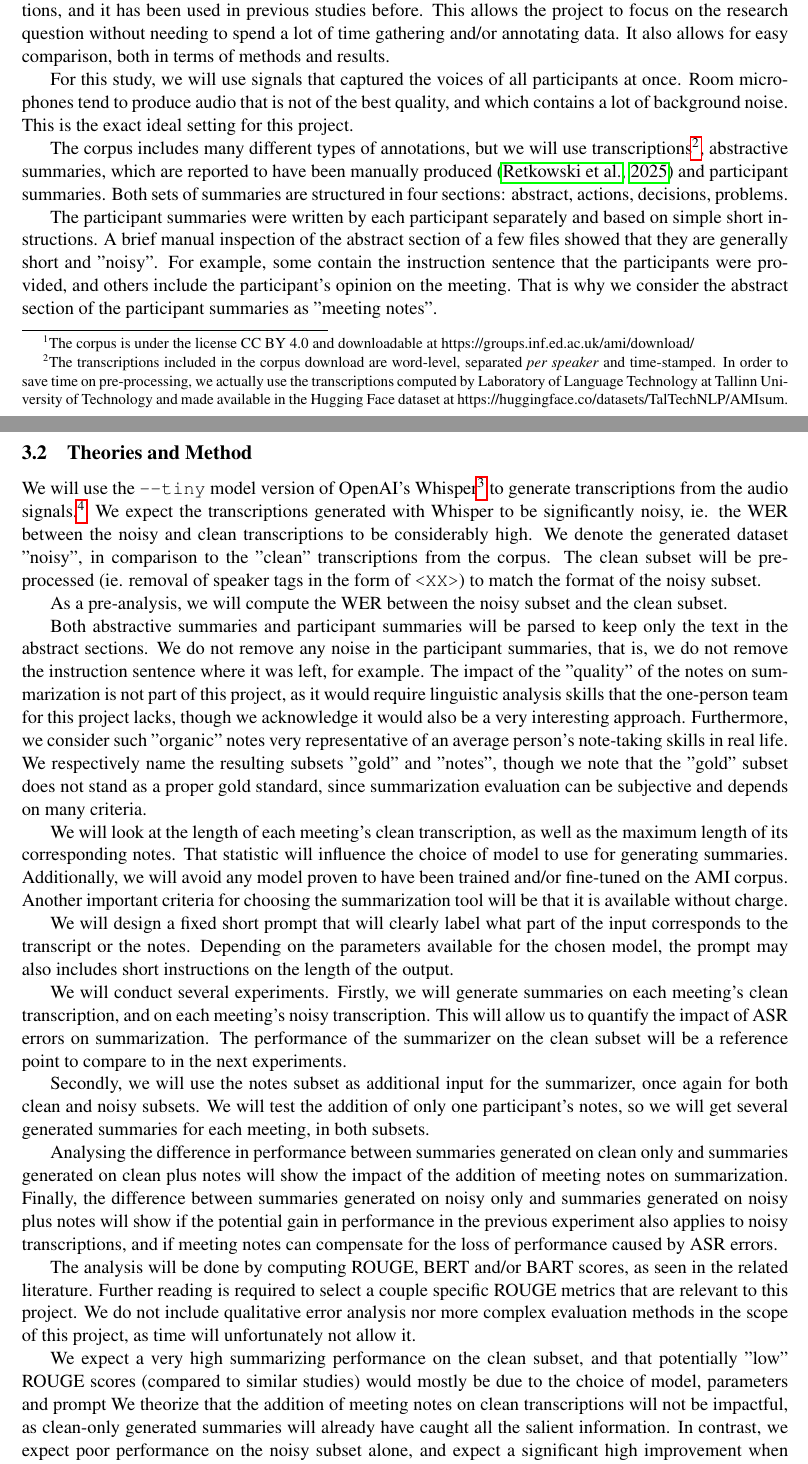
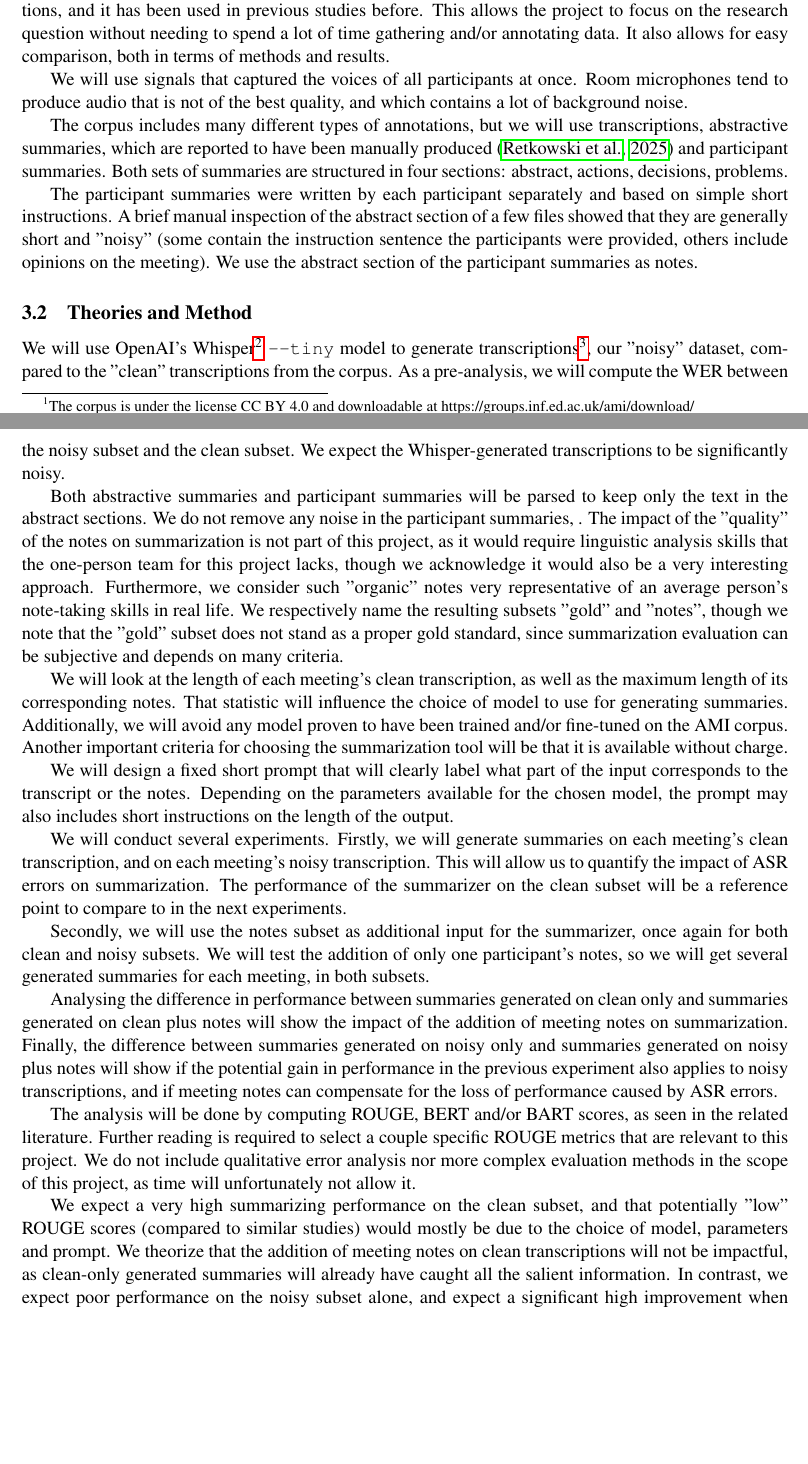
Before and after one commit to emiemimi/RD-Can_Participant_Notes_Compensate_For_ASR_Errors_And_Improve_Meeting_Summarization, a LaTeX document (docs/proposal/project-proposal.tex): two parts of pages 2 and 3 of 6, joined at a grey line, cut so that both start at the same text, the shorter picture padded with empty space. Compiled offline with pdfLaTeX.

Commit message:
made proposal fit exactly 3 pages

```diff
--- a/docs/proposal/project-proposal.tex
+++ b/docs/proposal/project-proposal.tex
@@ -85,31 +85,25 @@ We choose this corpus because it contains both varied audio signals and extensiv
 This allows the project to focus on the research question without needing to spend a lot of time gathering and/or annotating data.
 It also allows for easy comparison, both in terms of methods and results.
 
-For this study, we will use signals that captured the voices of all participants at once.
+We will use signals that captured the voices of all participants at once.
 Room microphones tend to produce audio that is not of the best quality, and which contains a lot of background noise.
-This is the exact ideal setting for this project.
+%This is the exact ideal setting for this project.
 
-The corpus includes many different types of annotations, but we will use transcriptions\footnote{
-    The transcriptions included in the corpus download are word-level, separated \textit{per speaker} and time-stamped. In order to save time on pre-processing, we actually use the transcriptions computed by Laboratory of Language Technology at Tallinn University of Technology and made available in the Hugging Face dataset at https://huggingface.co/datasets/TalTechNLP/AMIsum.
-}, abstractive summaries, which are reported to have been manually produced \citep{retkowski-etal-2025-survey} and participant summaries.
+The corpus includes many different types of annotations, but we will use transcriptions, abstractive summaries, which are reported to have been manually produced \citep{retkowski-etal-2025-survey} and participant summaries.
 Both sets of summaries are structured in four sections: abstract, actions, decisions, problems.
 
 The participant summaries were written by each participant separately and based on simple short instructions.
-A brief manual inspection of the abstract section of a few files showed that they are generally short and "noisy".
-For example, some contain the instruction sentence that the participants were provided, and others include the participant's opinion on the meeting.
-That is why we consider the abstract section of the participant summaries as "meeting notes".
+A brief manual inspection of the abstract section of a few files showed that they are generally short and "noisy" (some contain the instruction sentence the participants were provided, others include opinions on the meeting).
+We use the abstract section of the participant summaries as notes.
 
 \subsection{Theories and Method}
 
-We will use the \texttt{--tiny} model version of OpenAI's Whisper\footnote{https://github.com/openai/whisper} to generate transcriptions from the audio signals.\footnote{Whisper tiny was already very briefly ran on one audio file to verify that the transcriptions are indeed noisy.}
-We expect the transcriptions generated with Whisper to be significantly noisy, ie. the WER between the noisy and clean transcriptions to be considerably high.
-We denote the generated dataset "noisy", in comparison to the "clean" transcriptions from the corpus.
-The clean subset will be pre-processed (ie. removal of speaker tags in the form of \texttt{<XX>}) to match the format of the noisy subset.
-
+We will use OpenAI's Whisper\footnote{https://github.com/openai/whisper} \texttt{--tiny} model to generate transcriptions\footnote{Whisper tiny was already very briefly ran on one audio file to verify that the transcriptions are indeed noisy.}, our "noisy" dataset, compared to the "clean" transcriptions from the corpus.
 As a pre-analysis, we will compute the WER between the noisy subset and the clean subset.
+We expect the Whisper-generated transcriptions to be significantly noisy.
 
 Both abstractive summaries and participant summaries will be parsed to keep only the text in the abstract sections.
-We do not remove any noise in the participant summaries, that is, we do not remove the instruction sentence where it was left, for example.
+We do not remove any noise in the participant summaries, .
 The impact of the "quality" of the notes on summarization is not part of this project, as it would require linguistic analysis skills that the one-person team for this project lacks, though we acknowledge it would also be a very interesting approach.
 Furthermore, we consider such "organic" notes very representative of an average person's note-taking skills in real life.
 We respectively name the resulting subsets "gold" and "notes", though we note that the "gold" subset does not stand as a proper gold standard, since summarization evaluation can be subjective and depends on many criteria.
@@ -137,7 +131,7 @@ The analysis will be done by computing ROUGE, BERT and/or BART scores, as seen i
 Further reading is required to select a couple specific ROUGE metrics that are relevant to this project.
 We do not include qualitative error analysis nor more complex evaluation methods in the scope of this project, as time will unfortunately not allow it.
 
-We expect a very high summarizing performance on the clean subset, and that potentially "low" ROUGE scores (compared to similar studies) would mostly be due to the choice of model, parameters and prompt
+We expect a very high summarizing performance on the clean subset, and that potentially "low" ROUGE scores (compared to similar studies) would mostly be due to the choice of model, parameters and prompt.
 We theorize that the addition of meeting notes on clean transcriptions will not be impactful, as clean-only generated summaries will already have caught all the salient information.
 In contrast, we expect poor performance on the noisy subset alone, and expect a significant high improvement when adding notes.
 
```
Also changed, not shown: docs/proposal/project-proposal.tex (4 more changed lines).
